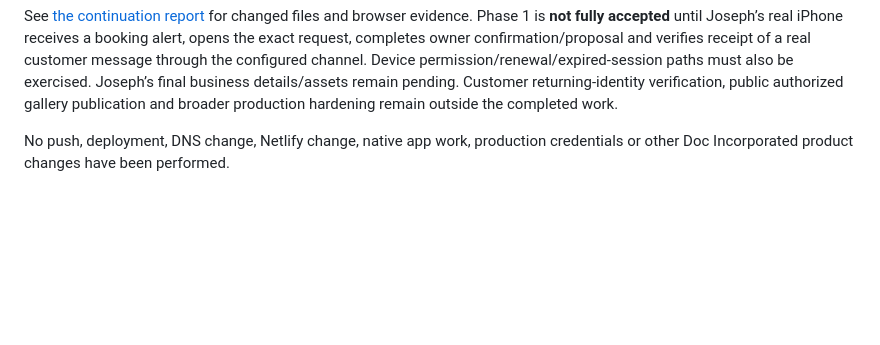
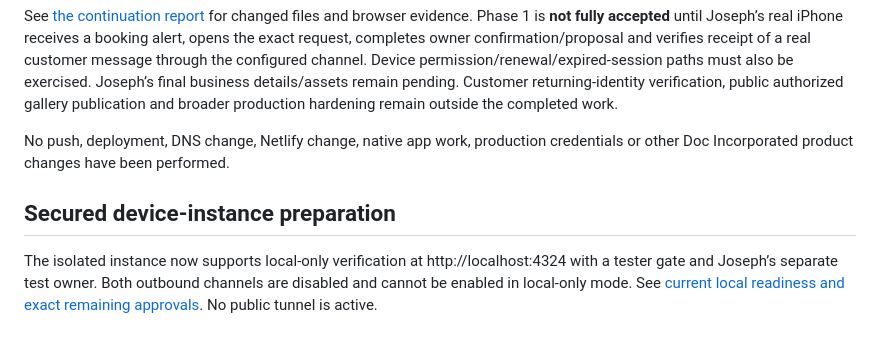
Before and after one commit to Huckleberry-Jon/baucomdetailing.com, a Markdown page: README.md, the part around the change. Rendered like a GitHub page; blank space fills up the shorter version.

Commit message:
Document local readiness and remaining iPhone connection approvals

```diff
--- a/README.md
+++ b/README.md
@@ -62,3 +62,7 @@ See [device acceptance environment preparation](docs/device-test-environment.md)
 See [the continuation report](docs/phase1-continuation.md) for changed files and browser evidence. Phase 1 is **not fully accepted** until Joseph’s real iPhone receives a booking alert, opens the exact request, completes owner confirmation/proposal and verifies receipt of a real customer message through the configured channel. Device permission/renewal/expired-session paths must also be exercised. Joseph’s final business details/assets remain pending. Customer returning-identity verification, public authorized gallery publication and broader production hardening remain outside the completed work.
 
 No push, deployment, DNS change, Netlify change, native app work, production credentials or other Doc Incorporated product changes have been performed.
+
+## Secured device-instance preparation
+
+The isolated instance now supports local-only verification at http://localhost:4324 with a tester gate and Joseph’s separate test owner. Both outbound channels are disabled and cannot be enabled in local-only mode. See [current local readiness and exact remaining approvals](docs/local-device-readiness.md). No public tunnel is active.
```
Also changed, not shown: docs/device-test-environment.md (+8 -2 lines), docs/local-device-readiness.md (added, +71 -0 lines).
